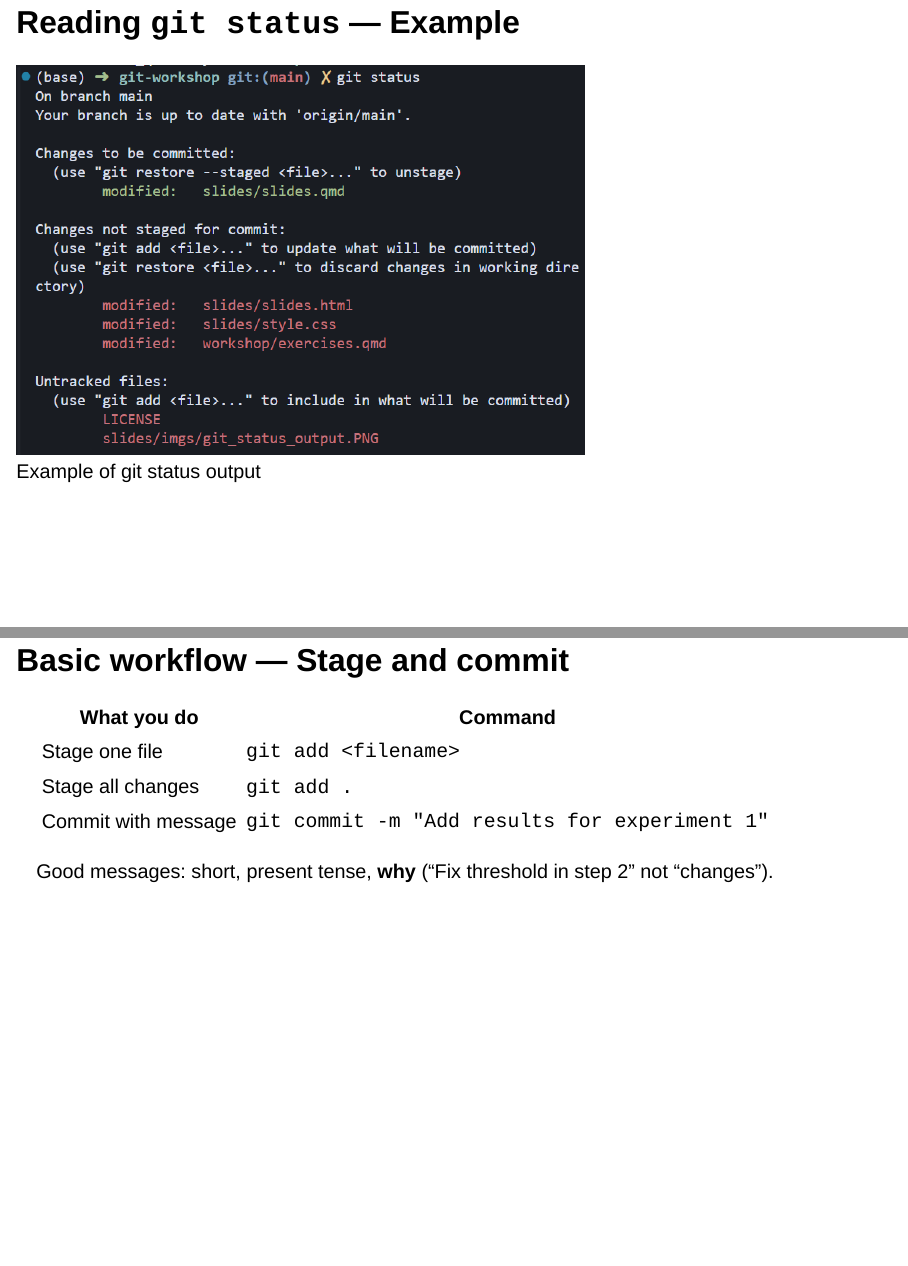
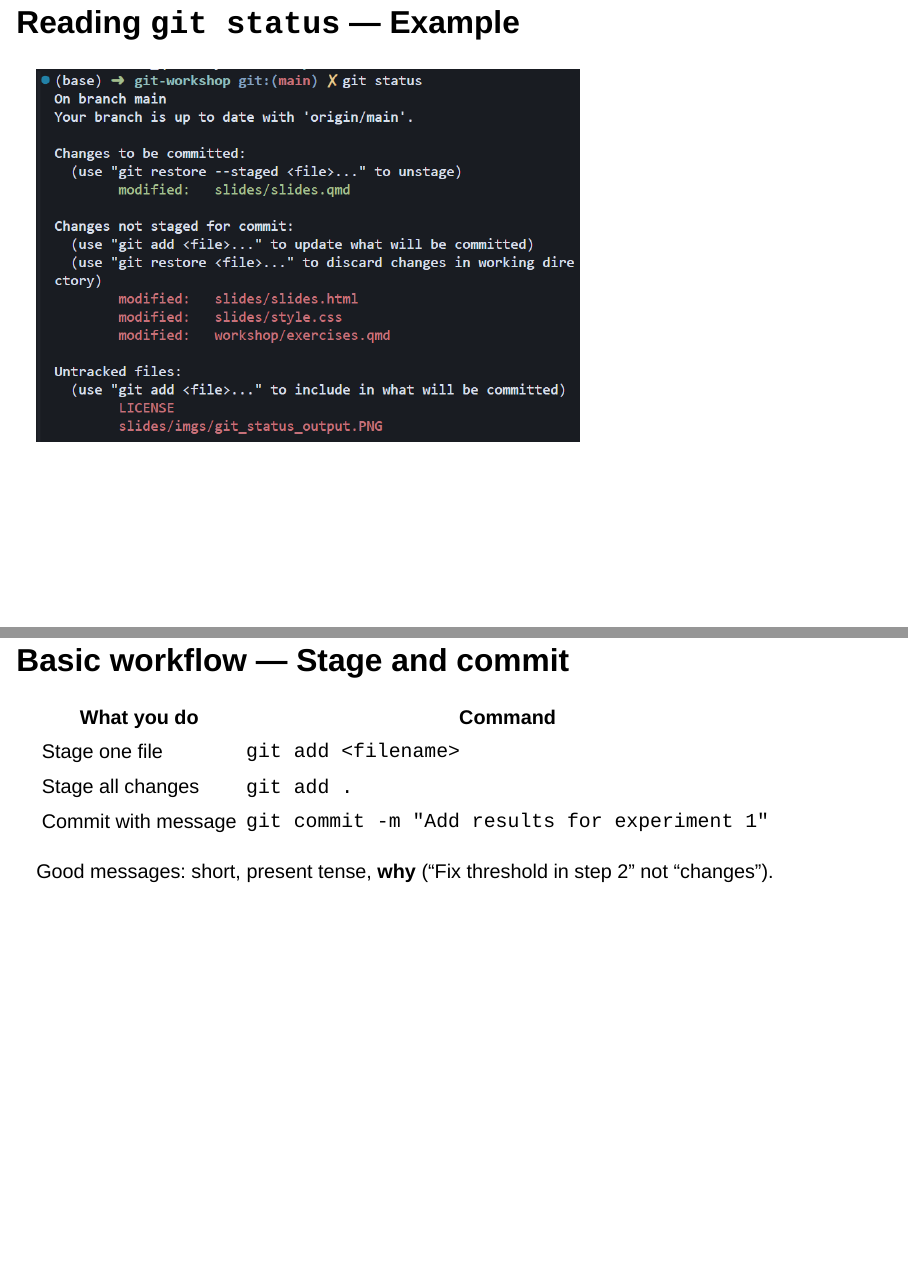
Before and after one commit to roi-meir/git-workshop-lab, a Quarto document (slides/slides.qmd): pages 16 and 17 of 34, joined at a grey line. Rendered offline with R 4.5, knitr and Pandoc in place of Quarto, with nearby package versions; drawn as Slidy slides in place of the format the file asks for.

Commit message:
Refactor image syntax in Git status example slides for consistency and clarity

```diff
--- a/slides/slides.qmd
+++ b/slides/slides.qmd
@@ -245,7 +245,7 @@ Run `git status` often. It tells you what’s modified, staged, or untracked.
 
 ## Reading `git status` — Example
 
-![Example of git status output](imgs/git_status_output.png){width=65%}
+![](imgs/git_status_output.png){width=65%}
 
 ::: {.notes}
 Walk through a real git status output so people see the sections and wording.
```
Also changed, not shown: slides/slides.html.
